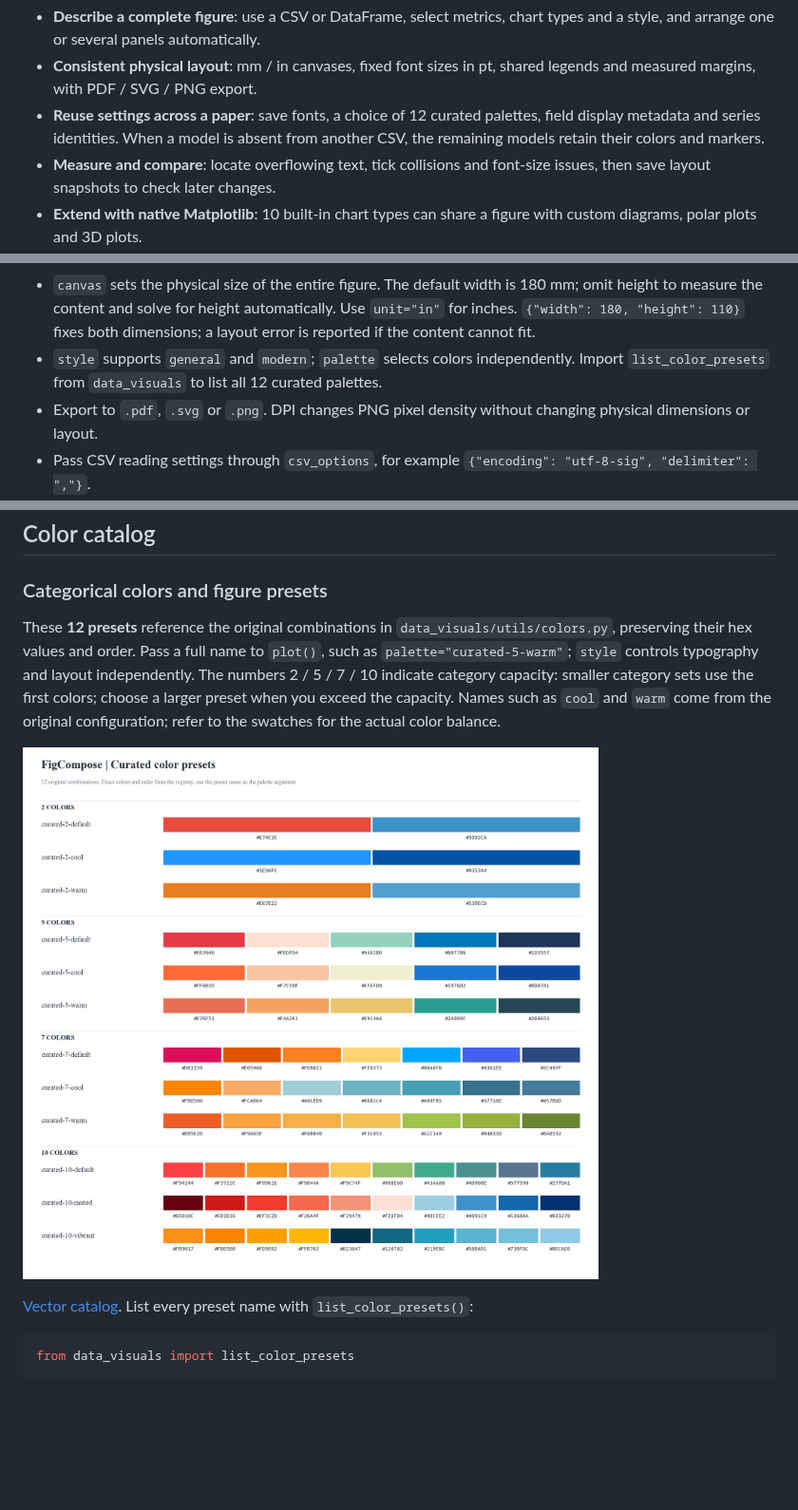
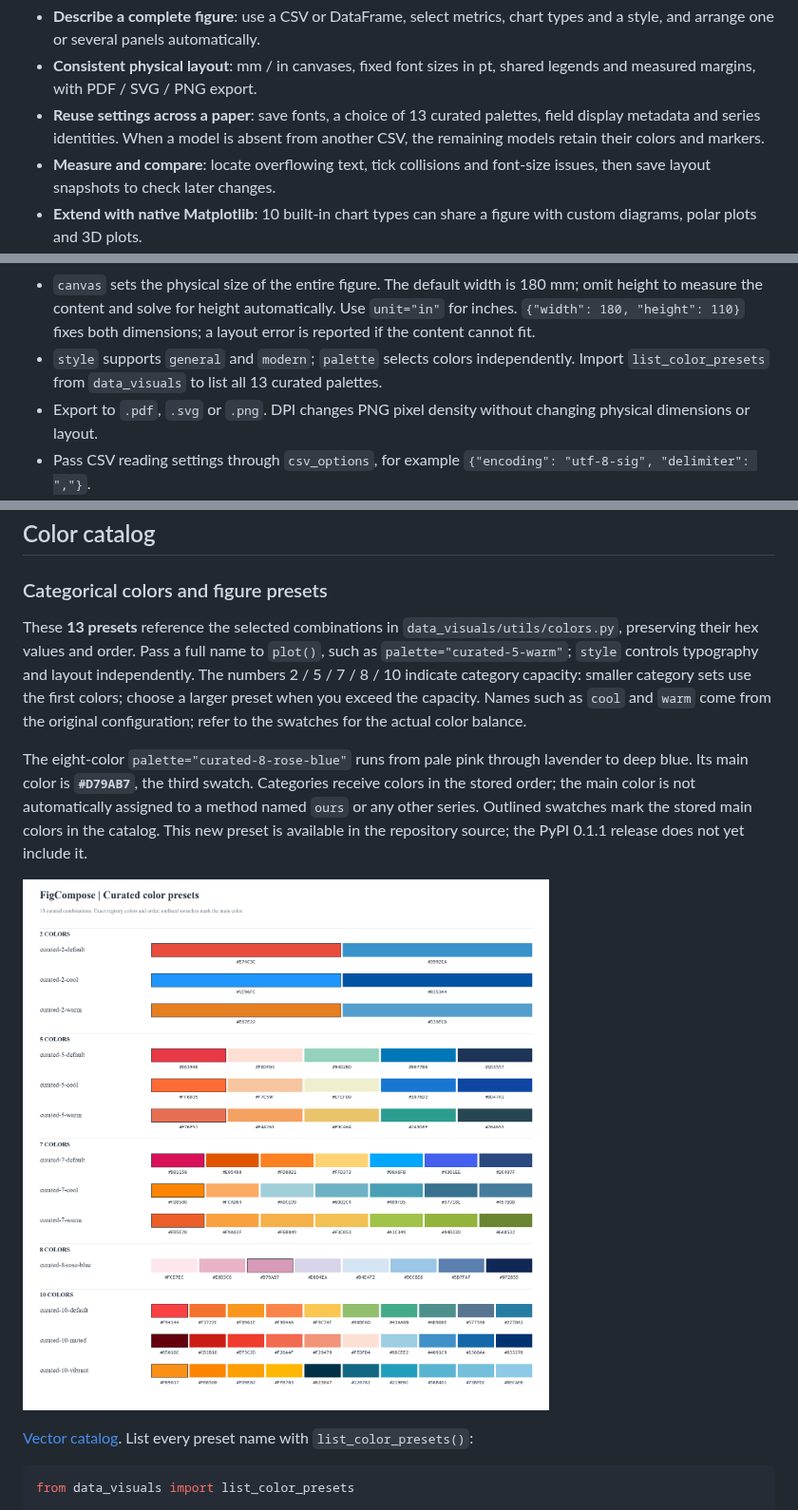
Before and after one commit to frederickc8896-Fabulous/FigCompose, a Markdown page: README.md, 3 parts joined by grey strips. Shown at 95% size. Rendered like a GitHub page; pictures changed too: assets/readme/color_presets.png; blank space fills up the shorter version.

Commit message:
feat(colors): add eight-color rose-blue preset

```diff
--- a/README.md
+++ b/README.md
@@ -18,7 +18,7 @@ for the whole figure, reducing repeated style and spacing adjustments when combi
 
 - **Describe a complete figure**: use a CSV or DataFrame, select metrics, chart types and a style, and arrange one or several panels automatically.
 - **Consistent physical layout**: mm / in canvases, fixed font sizes in pt, shared legends and measured margins, with PDF / SVG / PNG export.
-- **Reuse settings across a paper**: save fonts, a choice of 12 curated palettes, field display metadata and series identities. When a model is absent from another CSV, the remaining models retain their colors and markers.
+- **Reuse settings across a paper**: save fonts, a choice of 13 curated palettes, field display metadata and series identities. When a model is absent from another CSV, the remaining models retain their colors and markers.
 - **Measure and compare**: locate overflowing text, tick collisions and font-size issues, then save layout snapshots to check later changes.
 - **Extend with native Matplotlib**: 10 built-in chart types can share a figure with custom diagrams, polar plots and 3D plots.
 
@@ -112,7 +112,7 @@ fig.render("figure.png", dpi=300)
 - `canvas` sets the physical size of the entire figure. The default width is 180 mm; omit height to measure the content and solve for height automatically. Use `unit="in"` for inches.
   `{"width": 180, "height": 110}` fixes both dimensions; a layout error is reported if the content cannot fit.
 - `style` supports `general` and `modern`; `palette` selects colors independently.
-  Import `list_color_presets` from `data_visuals` to list all 12 curated palettes.
+  Import `list_color_presets` from `data_visuals` to list all 13 curated palettes.
 - Export to `.pdf`, `.svg` or `.png`. DPI changes PNG pixel density without changing physical dimensions or layout.
 - Pass CSV reading settings through `csv_options`, for example `{"encoding": "utf-8-sig", "delimiter": ","}`.
 
@@ -325,13 +325,19 @@ FigCompose is licensed under the [Apache License 2.0](https://github.com/frederi
 
 ### Categorical colors and figure presets
 
-These **12 presets** reference the original combinations in `data_visuals/utils/colors.py`, preserving their hex values and order.
+These **13 presets** reference the selected combinations in `data_visuals/utils/colors.py`, preserving their hex values and order.
 Pass a full name to `plot()`, such as `palette="curated-5-warm"`; `style` controls typography and layout independently.
-The numbers 2 / 5 / 7 / 10 indicate category capacity: smaller category sets use the first colors;
+The numbers 2 / 5 / 7 / 8 / 10 indicate category capacity: smaller category sets use the first colors;
 choose a larger preset when you exceed the capacity.
 Names such as `cool` and `warm` come from the original configuration; refer to the swatches for the actual color balance.
 
-![All 12 FigCompose curated categorical palettes, with preset names and hexadecimal colors](https://raw.githubusercontent.com/frederickc8896-Fabulous/FigCompose/main/assets/readme/color_presets.png)
+The eight-color `palette="curated-8-rose-blue"` runs from pale pink through lavender to deep blue.
+Its main color is **`#D79AB7`**, the third swatch. Categories receive colors in the stored order;
+the main color is not automatically assigned to a method named `ours` or any other series.
+Outlined swatches mark the stored main colors in the catalog.
+This new preset is available in the repository source; the PyPI 0.1.1 release does not yet include it.
+
+![All 13 FigCompose curated categorical palettes, with preset names, hexadecimal colors and outlined main colors](https://raw.githubusercontent.com/frederickc8896-Fabulous/FigCompose/main/assets/readme/color_presets.png)
 
 [Vector catalog](https://github.com/frederickc8896-Fabulous/FigCompose/blob/main/assets/readme/color_presets.svg). List every preset name with `list_color_presets()`:
 
```
Also changed, not shown: README.zh-CN.md (+10 -5 lines), 3 other files.
